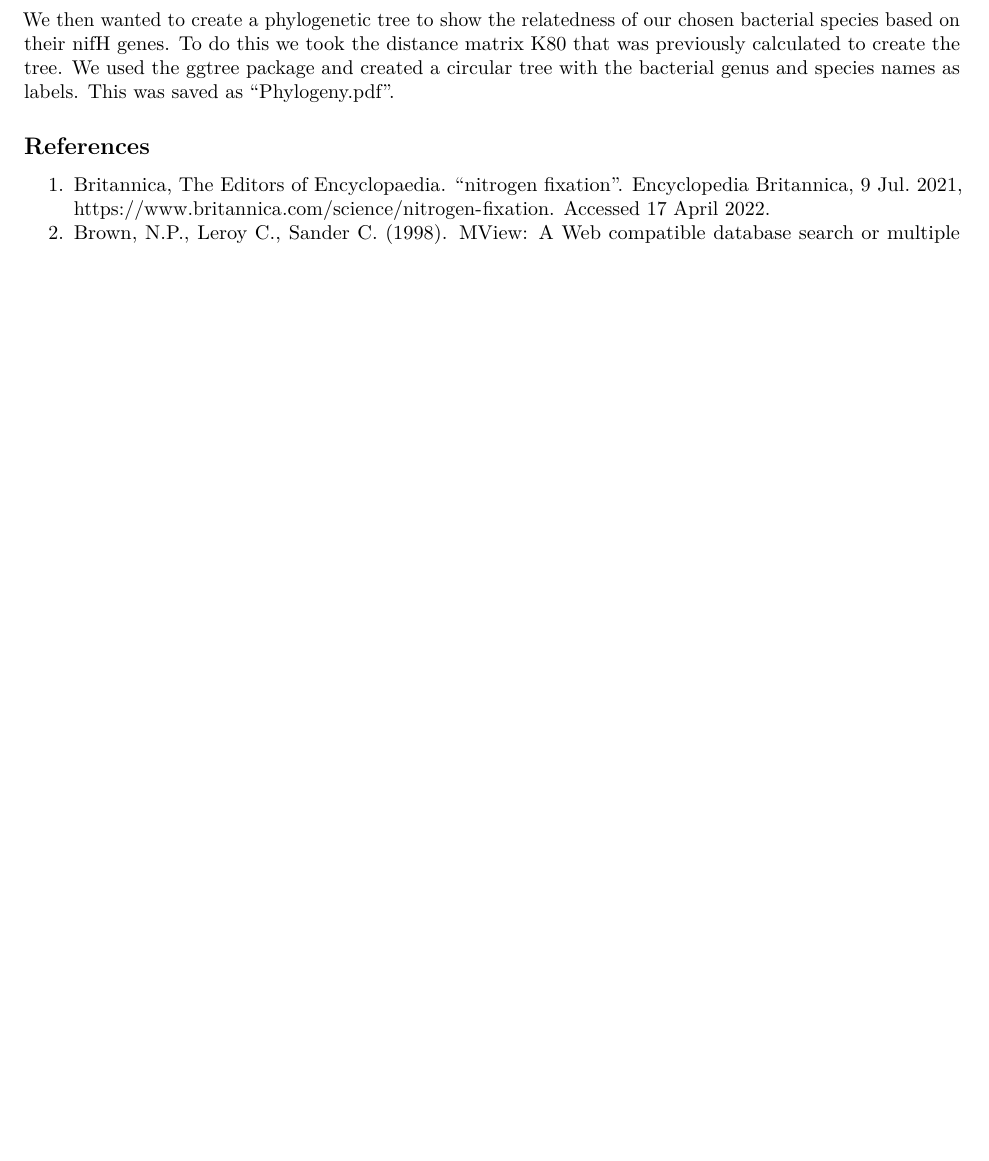
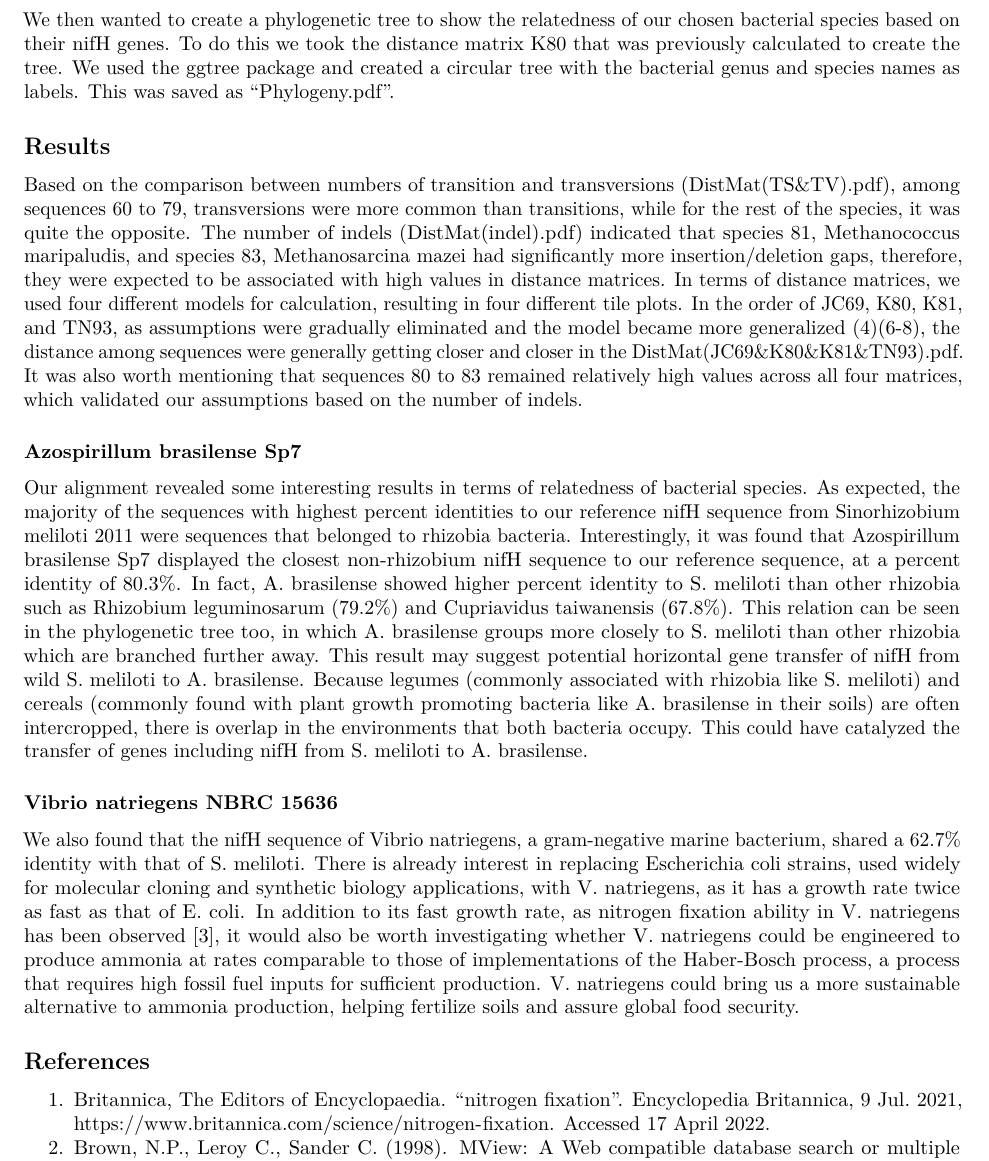
Before and after one commit to dquesnelle/812-Final-Assignment, an R Markdown document (BIOL-812-Final-Assignment_Report.Rmd): part of page 3 of 3 before the commit and part of page 3 of 4 after it, cut so that both start at the same text, the shorter picture padded with empty space. Rendered offline with R 4.5, knitr and Pandoc, then LaTeX, with nearby package versions.

Commit message:
Update BIOL-812-Final-Assignment_Report.Rmd

```diff
--- a/BIOL-812-Final-Assignment_Report.Rmd
+++ b/BIOL-812-Final-Assignment_Report.Rmd
@@ -40,8 +40,18 @@ The preprocessed DMinput.fasta was then loaded as a DNAbin class through readDNA
 
-We then wanted to create a phylogenetic tree to show the relatedness of our chosen bacterial species based on their nifH genes. To do this we took the distance matrix K80 that was previously calculated to create the tree. We used the ggtree package and created a circular tree with the bacterial genus and species names as labels. This was saved as “Phylogeny.pdf”.
+We then wanted to create a phylogenetic tree to show the relatedness of our chosen bacterial species based on their nifH genes. To do this we took the distance matrix K80 that was previously calculated to create the tree. We used the ggtree package and created a circular tree with the bacterial genus and species names as labels. This was saved as "Phylogeny.pdf".
 
+## Results
+
+Based on the comparison between numbers of transition and transversions (DistMat(TS&TV).pdf), among sequences 60 to 79, transversions were more common than transitions, while for the rest of the species, it was quite the opposite. The number of indels (DistMat(indel).pdf) indicated that species 81, Methanococcus maripaludis, and species 83, Methanosarcina mazei had significantly more insertion/deletion gaps, therefore, they were expected to be associated with high values in distance matrices. In terms of distance matrices, we used four different models for calculation, resulting in four different tile plots. In the order of JC69, K80, K81, and TN93, as assumptions were gradually eliminated and the model became more generalized (4)(6-8), the distance among sequences were generally getting closer and closer in the DistMat(JC69&K80&K81&TN93).pdf. It was also worth mentioning that sequences 80 to 83 remained relatively high values across all four matrices, which validated our assumptions based on the number of indels.
+
+### Azospirillum brasilense Sp7
+
+Our alignment revealed some interesting results in terms of relatedness of bacterial species. As expected, the majority of the sequences with highest percent identities to our reference nifH sequence from Sinorhizobium meliloti 2011 were sequences that belonged to rhizobia bacteria. Interestingly, it was found that Azospirillum brasilense Sp7 displayed the closest non-rhizobium nifH sequence to our reference sequence, at a percent identity of 80.3%. In fact,  A. brasilense showed higher percent identity to S. meliloti than other rhizobia such as Rhizobium leguminosarum (79.2%) and  Cupriavidus taiwanensis (67.8%). This relation can be seen in the phylogenetic tree too, in which A. brasilense groups more closely to S. meliloti than other rhizobia which are branched further away. This result may suggest potential horizontal gene transfer of nifH from wild S. meliloti to A. brasilense. Because legumes (commonly associated with rhizobia like S. meliloti) and cereals (commonly found with  plant growth promoting bacteria like A. brasilense in their soils) are often intercropped, there is overlap in the environments that both bacteria occupy. This could have catalyzed the transfer of genes including nifH from S. meliloti to A. brasilense.
+
+### Vibrio natriegens NBRC 15636
+
+We also found that the nifH sequence of Vibrio natriegens, a gram-negative marine bacterium, shared a 62.7% identity with that of S. meliloti. There is already interest in replacing Escherichia coli strains, used widely for molecular cloning and synthetic biology applications, with V. natriegens, as it has a growth rate twice as fast as that of E. coli. In addition to its fast growth rate, as nitrogen fixation ability in V. natriegens has been observed [3], it would also be worth investigating whether V. natriegens could be engineered to produce ammonia at rates comparable to those of implementations of the Haber-Bosch process, a process that requires high fossil fuel inputs for sufficient production. V. natriegens could bring us a more sustainable alternative to ammonia production, helping fertilize soils and assure global food security.
 
 ## References
 
-1. Britannica, The Editors of Encyclopaedia. "nitrogen fixation". Encyclopedia Britannica, 9 Jul. 2021, https://www.britannica.com/science/nitrogen-fixation. Accessed 17 April 2022.
-2. Brown, N.P., Leroy C., Sander C. (1998). MView: A Web compatible database search or multiple alignment viewer. Bioinformatics 14 (4):380--381.
+1.  Britannica, The Editors of Encyclopaedia. "nitrogen fixation". Encyclopedia Britannica, 9 Jul. 2021, <https://www.britannica.com/science/nitrogen-fixation>. Accessed 17 April 2022.
```
Also changed, not shown: BIOL-812-Final-Assignment_Report.Rmd (17 more changed lines).
